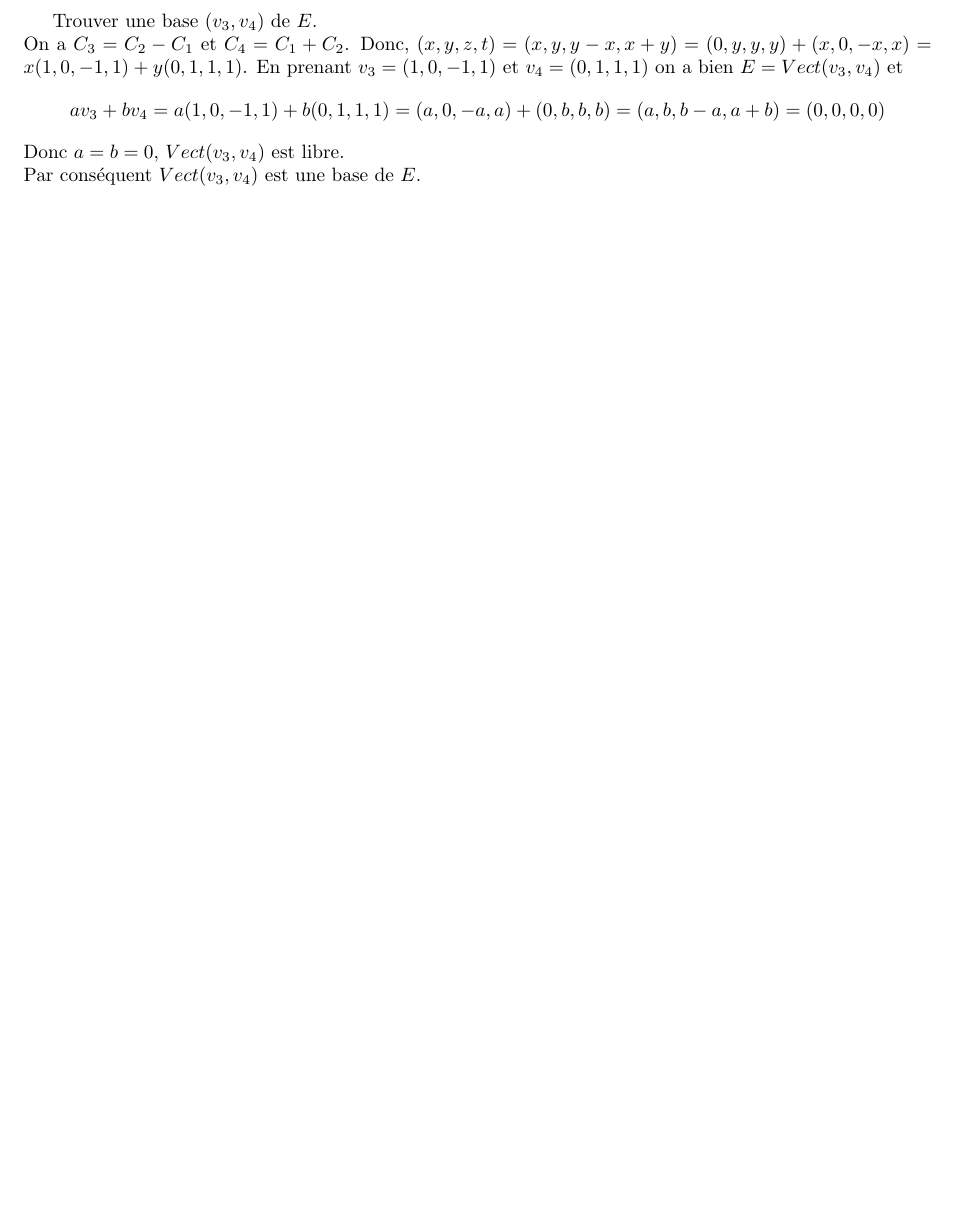
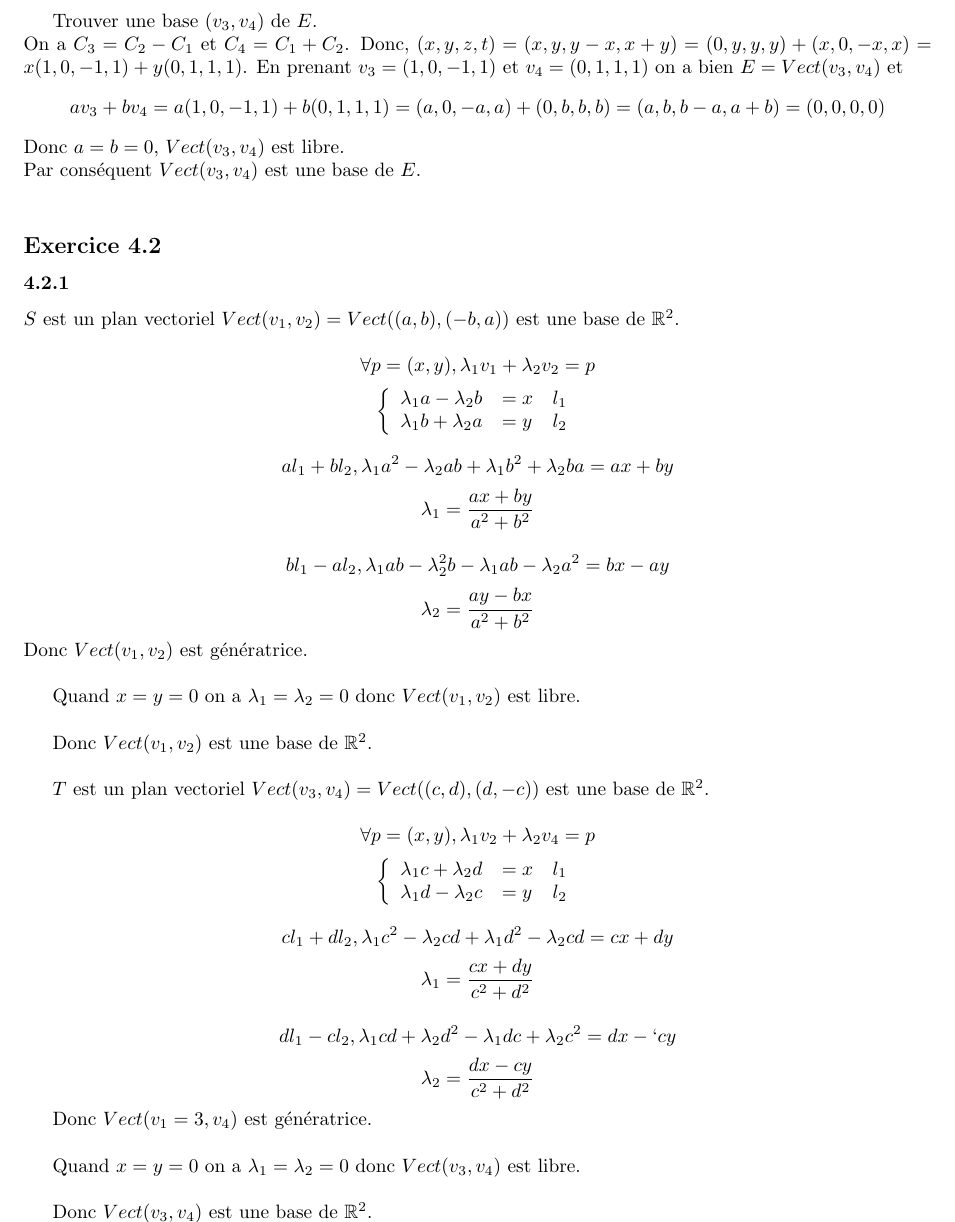
Before and after one commit to PAYRAULT/MPI, a LaTeX book (Math_103/TD/feuille4_sol.tex): part of page 2 of 2, cut so that both start at the same text, the shorter picture padded with empty space. Compiled offline with pdfLaTeX.

Commit message:
Math103, feuille4, exo 4.2.1

```diff
--- a/Math_103/TD/feuille4_sol.tex
+++ b/Math_103/TD/feuille4_sol.tex
@@ -181,6 +181,56 @@ Donc $a=b=0$, $Vect(v_3,v_4)$ est libre.\\
 Par cons\'equent $Vect(v_3,v_4)$ est une base de $E$.\\
 
 
+\subsection*{Exercice 4.2}
+\subsubsection*{4.2.1}
+$S$ est un plan vectoriel $Vect(v_1,v_2) = Vect((a,b),(-b,a))$ est une base de $\R^2$.\\
+$$\forall p=(x,y), \lambda_1 v_1 + \lambda_2 v_2 = p$$
+$$
+\left\{
+\begin{array}{l l l}
+\lambda_1 a - \lambda_2 b & = x & l_1\\
+\lambda_1 b + \lambda_2 a & = y & l_2\\
+\end{array}
+\right.
+$$
+
+$$a l_1 + b l_2, \lambda_1 a^2-\lambda_2 ab + \lambda_1 b^2 + \lambda_2 ba = ax+by$$
+$$\lambda_1 = \frac{ax+by}{a^2+b^2}$$
+
+$$b l_1 - a l_2, \lambda_1 ab -\lambda_2 ^2b - \lambda_1 ab - \lambda_2 a^2 = bx-ay$$
+$$\lambda_2 = \frac{ay-bx}{a^2+b^2}$$
+Donc $Vect(v_1,v_2)$ est g\'en\'eratrice.\\
+
+Quand $x=y=0$ on a $\lambda_1 = \lambda_2 = 0$ donc $Vect(v_1,v_2)$ est libre.\\
+
+Donc $Vect(v_1,v_2)$ est une base de $\R^2$.\\
+
+$T$ est un plan vectoriel $Vect(v_3,v_4) = Vect((c,d),(d,-c))$ est une base de $\R^2$.\\
+$$\forall p=(x,y), \lambda_1 v_2 + \lambda_2 v_4 = p$$
+$$
+\left\{
+\begin{array}{l l l}
+\lambda_1 c + \lambda_2 d & = x & l_1\\
+\lambda_1 d - \lambda_2 c & = y & l_2\\
+\end{array}
+\right.
+$$
+
+$$c l_1 + d l_2, \lambda_1 c^2 -\lambda_2 cd + \lambda_1 d^2 - \lambda_2 cd = cx+dy$$
+$$\lambda_1 = \frac{cx+dy}{c^2+d^2}$$
+
+$$d l_1 - c l_2, \lambda_1 cd + \lambda_2 d^2 - \lambda_1 dc + \lambda_2 c^2 = dx-`cy$$
+$$\lambda_2 = \frac{dx-cy}{c^2+d^2}$$
+
+Donc $Vect(v_1=3,v_4)$ est g\'en\'eratrice.\\
+
+Quand $x=y=0$ on a $\lambda_1 = \lambda_2 = 0$ donc $Vect(v_3,v_4)$ est libre.\\
+
+Donc $Vect(v_3,v_4)$ est une base de $\R^2$.\\
+
+
+
+
 QED
 
 \end{document}
```
Also changed, not shown: Math_103/TD/feuille4_sol.pdf.
